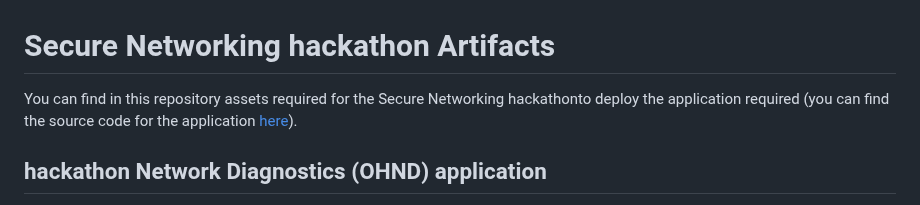
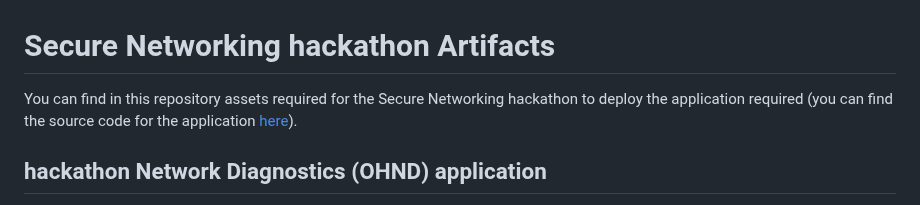
Before and after one commit to jonathan-vella/secure-networking-hackathon, a Markdown page: hacker-assets/README.md, the part around the change. Drawn GitHub-style.

```diff
--- a/hacker-assets/README.md
+++ b/hacker-assets/README.md
@@ -1,6 +1,6 @@
 # Secure Networking hackathon Artifacts
 
-You can find in this repository assets required for the Secure Networking hackathonto deploy the application required (you can find the source code for the application [here](https://github.com/Microsoft/YADA)).
+You can find in this repository assets required for the Secure Networking hackathon to deploy the application required (you can find the source code for the application [here](https://github.com/Microsoft/YADA)).
 
 ## hackathon Network Diagnostics (OHND) application
 
```
